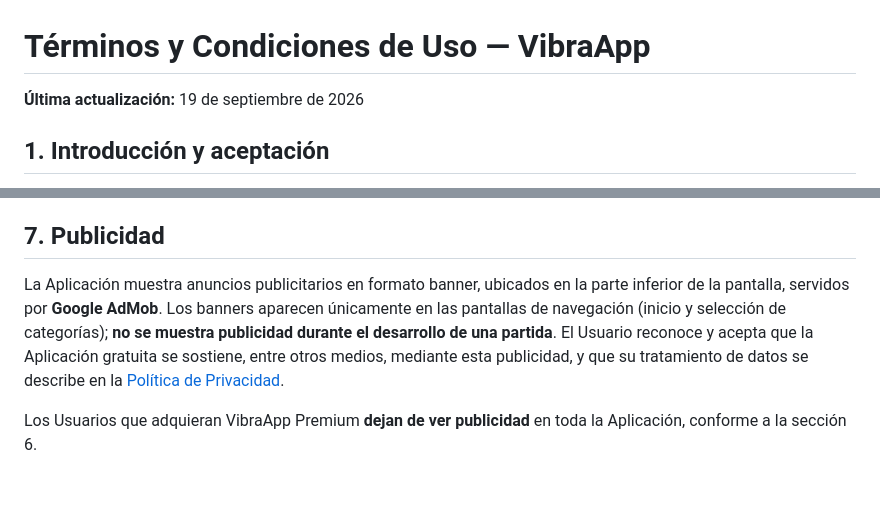
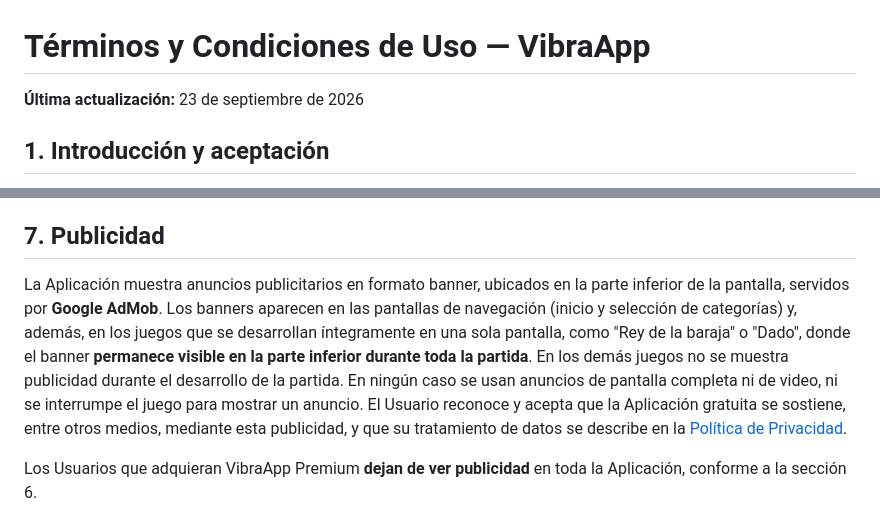
Before and after one commit to andshentertainment/vibraapp-legales, a Markdown page: terminos-y-condiciones.md, 2 parts joined by grey strips. Drawn GitHub-style; blank space fills up the shorter version.

```diff
--- a/terminos-y-condiciones.md
+++ b/terminos-y-condiciones.md
@@ -1,6 +1,6 @@
 # Términos y Condiciones de Uso — VibraApp
 
-**Última actualización:** 19 de septiembre de 2026
+**Última actualización:** 23 de septiembre de 2026
 
 ## 1. Introducción y aceptación
 
@@ -54,7 +64,7 @@ d) **Restauración de compras:** VibraApp Premium queda asociado a la cuenta de
 
 ## 7. Publicidad
 
-La Aplicación muestra anuncios publicitarios en formato banner, ubicados en la parte inferior de la pantalla, servidos por **Google AdMob**. Los banners aparecen únicamente en las pantallas de navegación (inicio y selección de categorías); **no se muestra publicidad durante el desarrollo de una partida**. El Usuario reconoce y acepta que la Aplicación gratuita se sostiene, entre otros medios, mediante esta publicidad, y que su tratamiento de datos se describe en la [Política de Privacidad](#privacidad).
+La Aplicación muestra anuncios publicitarios en formato banner, ubicados en la parte inferior de la pantalla, servidos por **Google AdMob**. Los banners aparecen en las pantallas de navegación (inicio y selección de categorías) y, además, en los juegos que se desarrollan íntegramente en una sola pantalla, como "Rey de la baraja" o "Dado", donde el banner **permanece visible en la parte inferior durante toda la partida**. En los demás juegos no se muestra publicidad durante el desarrollo de la partida. En ningún caso se usan anuncios de pantalla completa ni de video, ni se interrumpe el juego para mostrar un anuncio. El Usuario reconoce y acepta que la Aplicación gratuita se sostiene, entre otros medios, mediante esta publicidad, y que su tratamiento de datos se describe en la [Política de Privacidad](#privacidad).
 
 Los Usuarios que adquieran VibraApp Premium **dejan de ver publicidad** en toda la Aplicación, conforme a la sección 6.
 
```
Also changed, not shown: other parts of terminos-y-condiciones.md (+17 -3 lines), politica-de-privacidad.md (+9 -6 lines).
